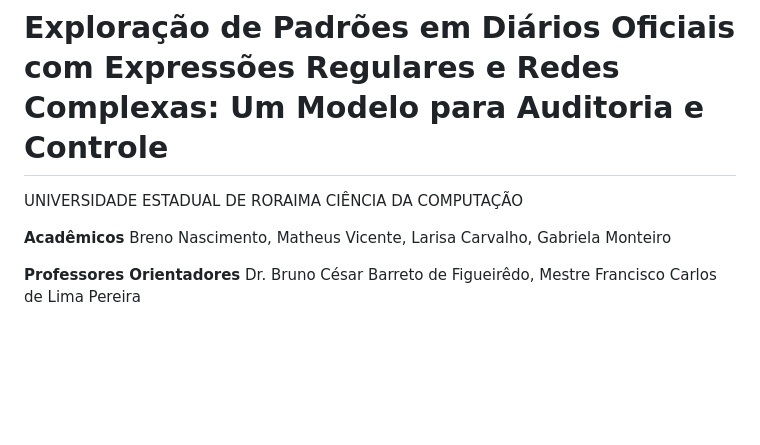
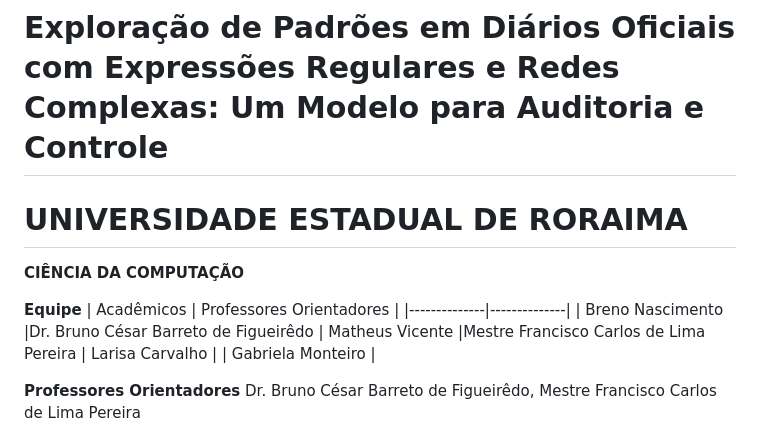
Before and after one commit to BrenoNsm/silver-octo-enigma, a Markdown page: README.md, the part around the change. GitHub-like rendering; blank space fills up the shorter version.

```diff
--- a/README.md
+++ b/README.md
@@ -1,12 +1,14 @@
 # Exploração de Padrões em Diários Oficiais com Expressões Regulares e Redes Complexas: Um Modelo para Auditoria e Controle
-UNIVERSIDADE ESTADUAL DE RORAIMA
-CIÊNCIA DA COMPUTAÇÃO
+# UNIVERSIDADE ESTADUAL DE RORAIMA
+**CIÊNCIA DA COMPUTAÇÃO**
 
-**Acadêmicos**
-Breno Nascimento,
-Matheus Vicente,
-Larisa Carvalho,
-Gabriela Monteiro
+**Equipe**
+| Acadêmicos | Professores Orientadores |
+|--------------|--------------|
+| Breno Nascimento |Dr. Bruno César Barreto de Figueirêdo
+| Matheus Vicente |Mestre Francisco Carlos de Lima Pereira
+| Larisa Carvalho |
+| Gabriela Monteiro |
 
 **Professores Orientadores**
 Dr. Bruno César Barreto de Figueirêdo,
```
